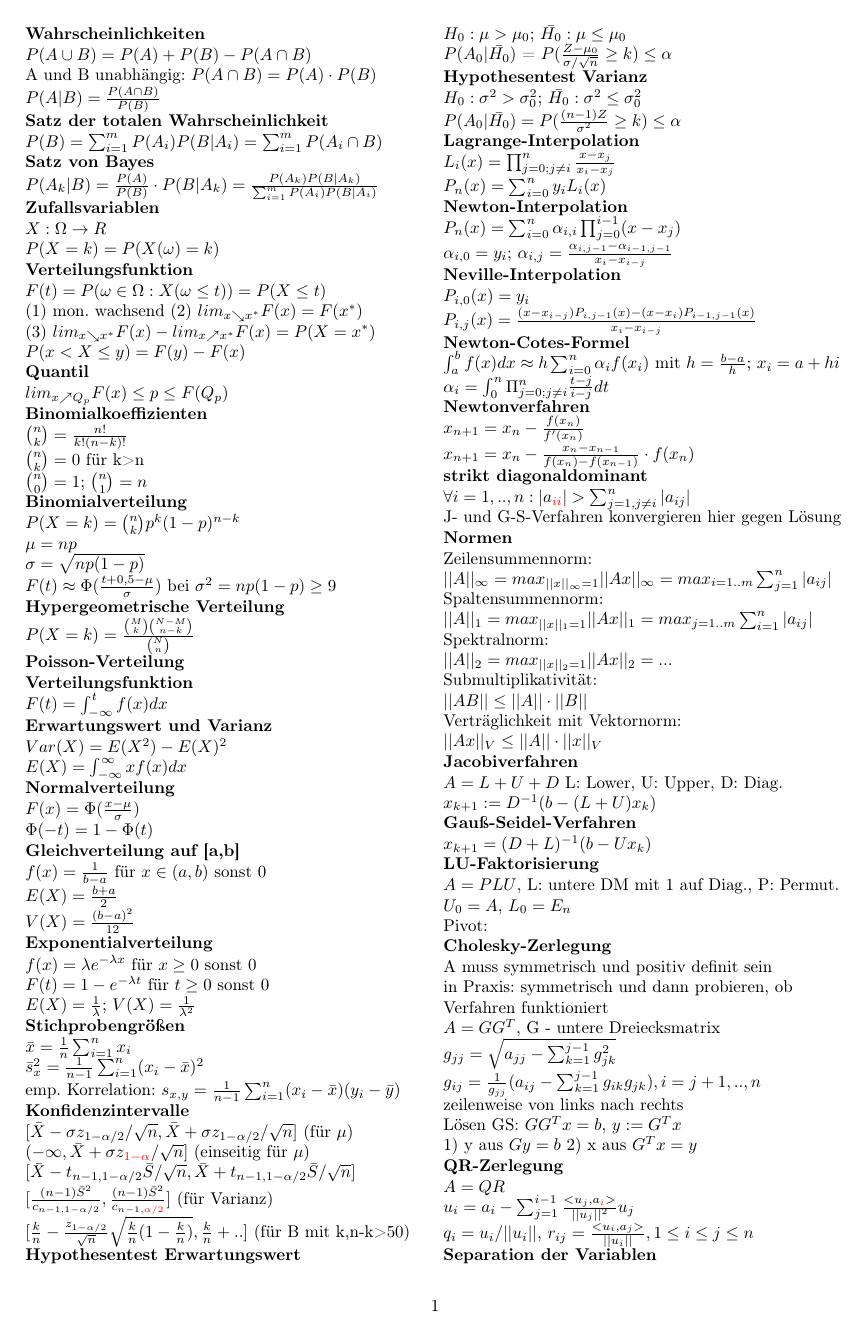
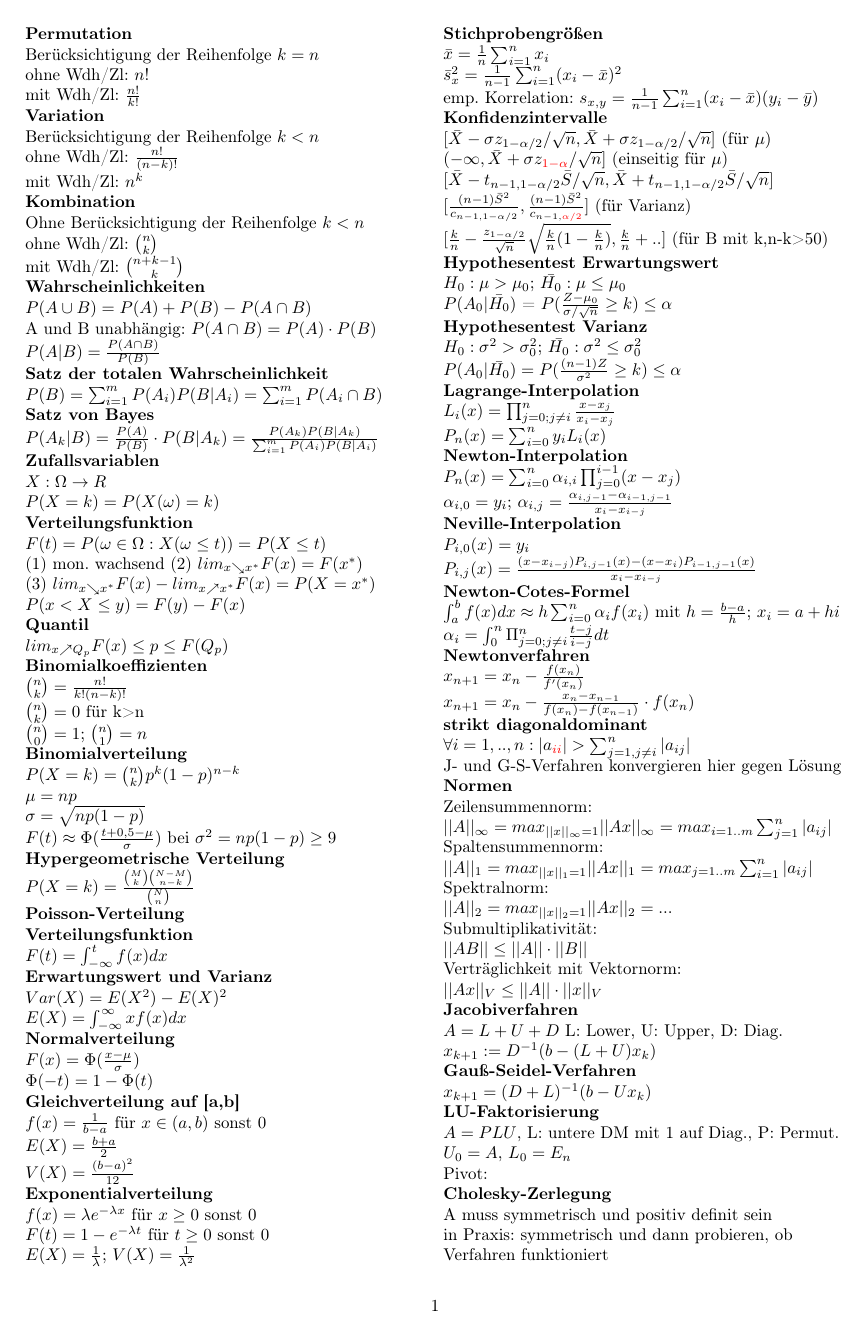
Before and after one commit to Scytie/FormelsammlungMathe3, a LaTeX document (Formelsammlung-Mathe3.tex): page 1 of 2. Compiled offline with pdfLaTeX.

Commit message:
Add equations of enumerative combinatorics

```diff
--- a/Formelsammlung-Mathe3.tex
+++ b/Formelsammlung-Mathe3.tex
@@ -15,6 +15,24 @@
 
 \begin{document}
 \begin{flushleft}
+
+\textbf{Permutation}
+
+Berücksichtigung der Reihenfolge $k=n$\\
+ohne Wdh/Zl: $n!$\\
+mit Wdh/Zl: $\frac{n!}{k!}$\\
+
+\textbf{Variation}
+
+Berücksichtigung der Reihenfolge $k < n$\\
+ohne Wdh/Zl: $\frac{n!}{(n-k)!}$\\
+mit Wdh/Zl: $n^k$\\
+
+\textbf{Kombination}
+
+Ohne Berücksichtigung der Reihenfolge $k < n$\\
+ohne Wdh/Zl: $\binom{n}{k}$\\
+mit Wdh/Zl: $\binom{n+k-1}{k}$\\
 
 \textbf{Wahrscheinlichkeiten}
 
```
